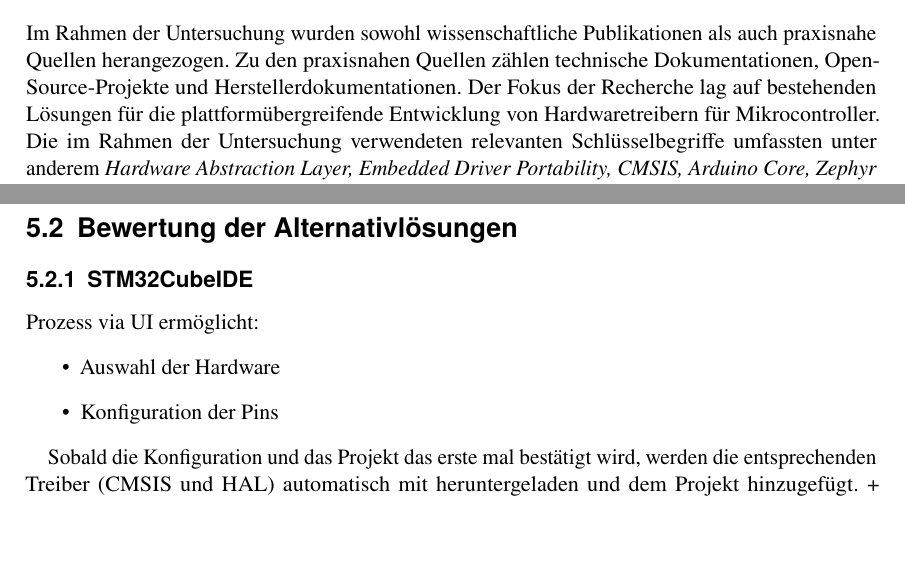
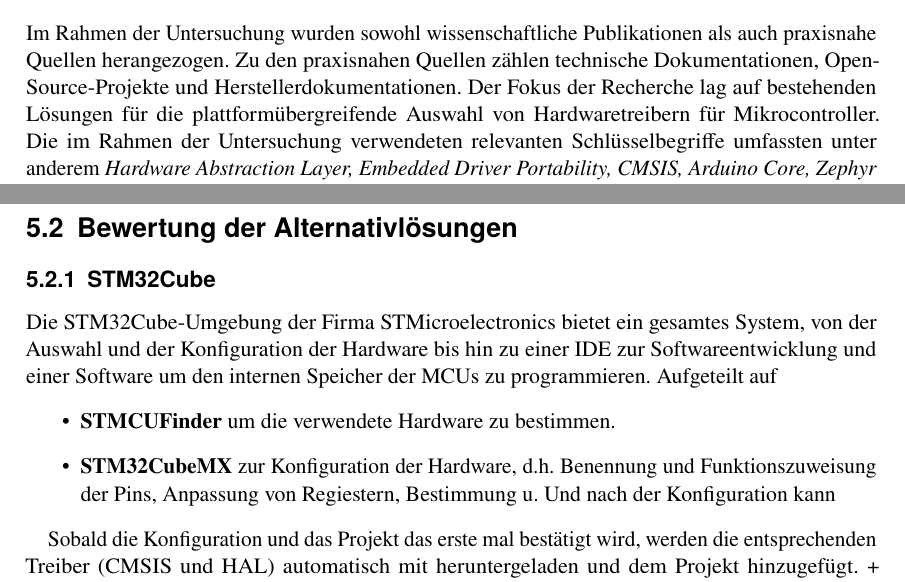
Before and after one commit to joey9D/Thesis, a LaTeX thesis (main.tex, which reads chap5_stand_der_technik.tex): two parts of pages 27 and 28 of 33, joined at a grey line, cut so that both start at the same text, the shorter picture padded with empty space. Compiled offline with pdfLaTeX; a LaTeX package or settings file that is missing is left out.

Commit message:
update chap5 stm32cube

```diff
--- a/chap5_stand_der_technik.tex
+++ b/chap5_stand_der_technik.tex
@@ -9,7 +9,7 @@
 \section{Recherche}
 Im Rahmen der Untersuchung wurden sowohl wissenschaftliche Publikationen als auch praxisnahe Quellen herangezogen.
 Zu den praxisnahen Quellen zählen technische Dokumentationen, Open-Source-Projekte und Herstellerdokumentationen.
-Der Fokus der Recherche lag auf bestehenden Lösungen für die plattformübergreifende Entwicklung von Hardwaretreibern für Mikrocontroller.
+Der Fokus der Recherche lag auf bestehenden Lösungen für die plattformübergreifende Auswahl von Hardwaretreibern für Mikrocontroller.
 Die im Rahmen der Untersuchung verwendeten relevanten Schlüsselbegriffe umfassten unter anderem \textit{Hardware Abstraction Layer, Embedded Driver Portability, CMSIS, Arduino Core, Zephyr RTOS,C++ Hardware API Design}.
 
 Auf diese Weise wurden verschiedene Ansätze zur Hardwareabstraktion und Treiberbereitstellung gefunden.
@@ -26,18 +26,16 @@
 %Wie machen das andere; auch in Form kommerzieller Werkzeuge (cubeIDE, Espressif):
 %\begin{itemize}
 % 	\item CMSIS
-%	\item stm32CubeIDE
 %	\item Espressif IDE
-%	\item mcu-cpp
-%	\item modm
 %\end{itemize}
 
 \section{Bewertung der Alternativlösungen}
-\subsection{STM32CubeIDE}
-Prozess via UI ermöglicht:
+\subsection{STM32Cube}
+Die STM32Cube-Umgebung der Firma STMicroelectronics bietet ein gesamtes System, von der Auswahl und der Konfiguration der Hardware bis hin zu einer IDE zur Softwareentwicklung und einer Software um den internen Speicher der MCUs zu programmieren.
+Aufgeteilt auf
 \begin{itemize}
-	\item Auswahl der Hardware
-	\item Konfiguration der Pins
+	\item \textbf{STMCUFinder} um die verwendete Hardware zu bestimmen.
+	\item \textbf{STM32CubeMX} zur Konfiguration der Hardware, d.h. Benennung und Funktionszuweisung der Pins, Anpassung von Regiestern, Bestimmung u. Und nach der Konfiguration kann
 \end{itemize}
 
 Sobald die Konfiguration und das Projekt das erste mal bestätigt wird, werden die entsprechenden Treiber (CMSIS und HAL) automatisch mit heruntergeladen und dem Projekt hinzugefügt.
```
Also changed, not shown: main.pdf, 6 other files.
